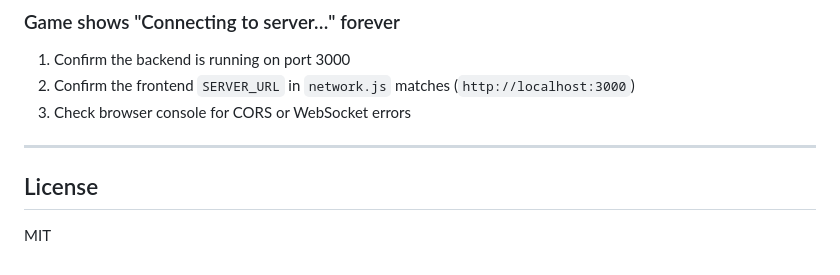
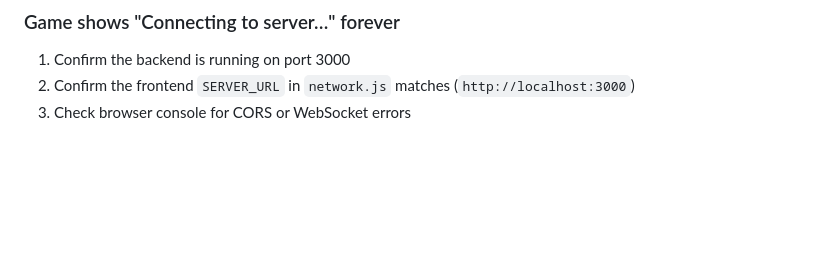
Before and after one commit to Sai-Ganesh-Darni/massive-survivors-backend, a Markdown page: README.md, the part around the change. GitHub-like rendering; blank space fills up the shorter version.

Commit message:
remove MIT license

```diff
--- a/README.md
+++ b/README.md
@@ -341,9 +341,3 @@ Make sure each player is using a **separate browser window** or **Incognito tab*
 1. Confirm the backend is running on port 3000
 2. Confirm the frontend `SERVER_URL` in `network.js` matches (`http://localhost:3000`)
 3. Check browser console for CORS or WebSocket errors
-
----
-
-## License
-
-MIT
```
